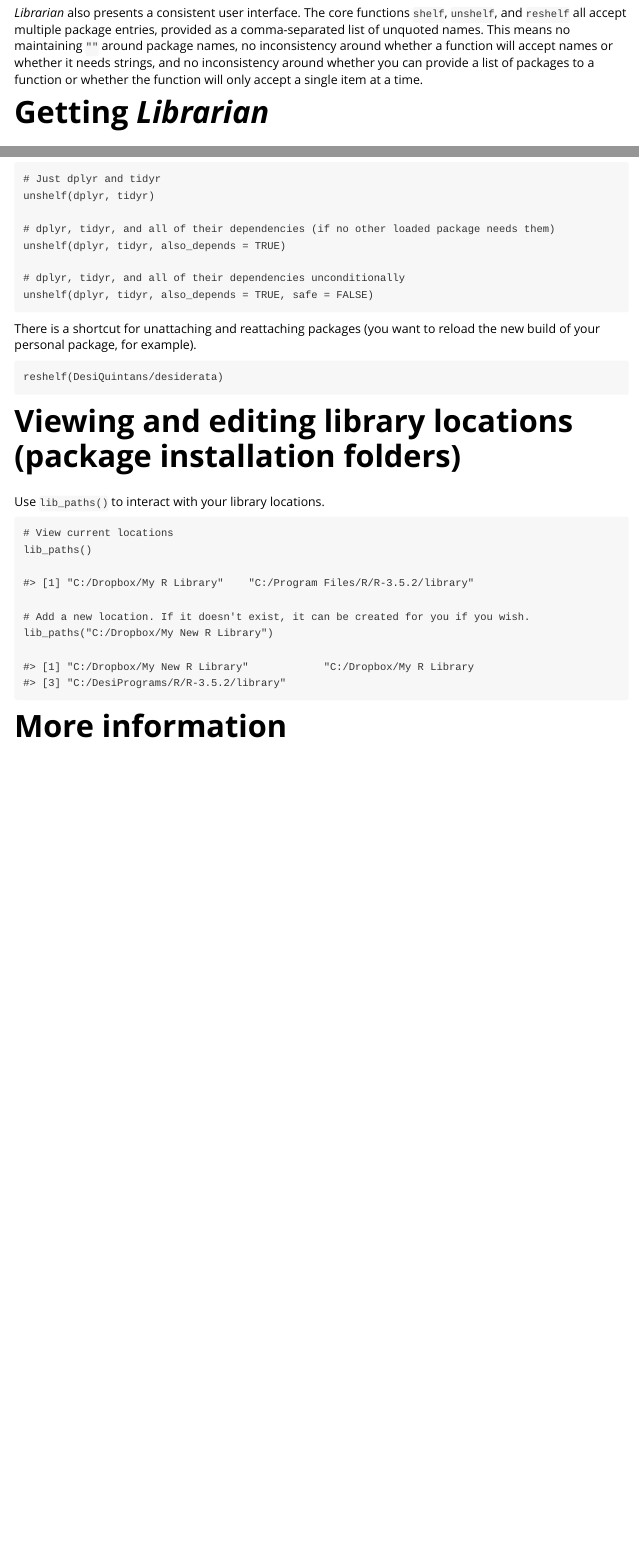
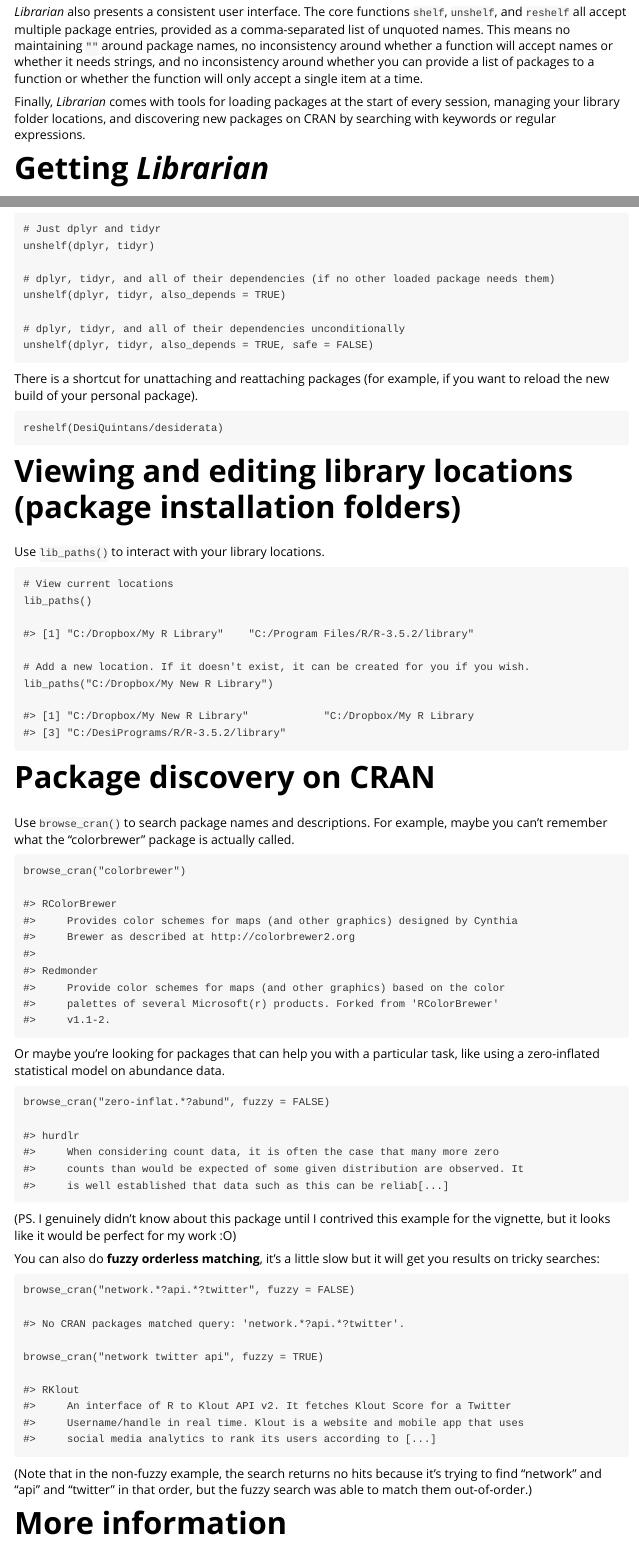
Before and after one commit to DesiQuintans/librarian, an R Markdown document (vignettes/intro-to-librarian.Rmd): the page in a window 1100 px wide, from 620 px down before the commit and from 600 px down after it, so that both start at the same text, and a second part further down, joined at a grey line. Rendered offline with R 4.5, knitr and Pandoc, with nearby package versions.

Commit message:
Document new browse_cran() function

```diff
--- a/vignettes/intro-to-librarian.Rmd
+++ b/vignettes/intro-to-librarian.Rmd
@@ -37,3 +38,4 @@
+Finally, _Librarian_ comes with tools for loading packages at the start of every session, managing your library folder locations, and discovering new packages on CRAN by searching with keywords or regular expressions.
 
 
 
@@ -125,7 +127,7 @@
     # dplyr, tidyr, and all of their dependencies unconditionally
     unshelf(dplyr, tidyr, also_depends = TRUE, safe = FALSE)
 
-There is a shortcut for unattaching and reattaching packages (you want to reload the new build of your personal package, for example).
+There is a shortcut for unattaching and reattaching packages (for example, if you want to reload the new build of your personal package).
 
     reshelf(DesiQuintans/desiderata)
 
@@ -148,6 +150,49 @@
 
 
 
+# Package discovery on CRAN
+
+Use `browse_cran()` to search package names and descriptions. For example, maybe you can't remember what the "colorbrewer" package is actually called.
+
+    browse_cran("colorbrewer")
+
+    #> RColorBrewer
+    #>     Provides color schemes for maps (and other graphics) designed by Cynthia
+    #>     Brewer as described at http://colorbrewer2.org
+    #>
+    #> Redmonder
+    #>     Provide color schemes for maps (and other graphics) based on the color
+    #>     palettes of several Microsoft(r) products. Forked from 'RColorBrewer'
+    #>     v1.1-2.
+
+Or maybe you're looking for packages that can help you with a particular task, like using a zero-inflated statistical model on abundance data.
+
+    browse_cran("zero-inflat.*?abund", fuzzy = FALSE)
+
+    #> hurdlr
+    #>     When considering count data, it is often the case that many more zero
+    #>     counts than would be expected of some given distribution are observed. It
+    #>     is well established that data such as this can be reliab[...]
+
+(PS. I genuinely didn't know about this package until I contrived this example for the vignette, but it looks like it would be perfect for my work :O)
+
+You can also do **fuzzy orderless matching**, it's a little slow but it will get you results on tricky searches:
+
+    browse_cran("network.*?api.*?twitter", fuzzy = FALSE)
+
+    #> No CRAN packages matched query: 'network.*?api.*?twitter'.
+
+    browse_cran("network twitter api", fuzzy = TRUE)
+
+    #> RKlout
+    #>     An interface of R to Klout API v2. It fetches Klout Score for a Twitter
+    #>     Username/handle in real time. Klout is a website and mobile app that uses
+    #>     social media analytics to rank its users according to [...]
+
+(Note that in the non-fuzzy example, the search returns no hits because it's trying to find "network" and "api" and "twitter" in that order, but the fuzzy search was able to match them out-of-order.)
+
+
+
 # More information
 
 The [README](https://github.com/DesiQuintans/librarian) goes into more detail about the functions and their arguments. The in-package help is there too, of course.
```
Also changed, not shown: R/package_tools.R (+5 -0 lines), README.md, vignettes/intro-to-librarian.Rmd (9 more changed lines).
